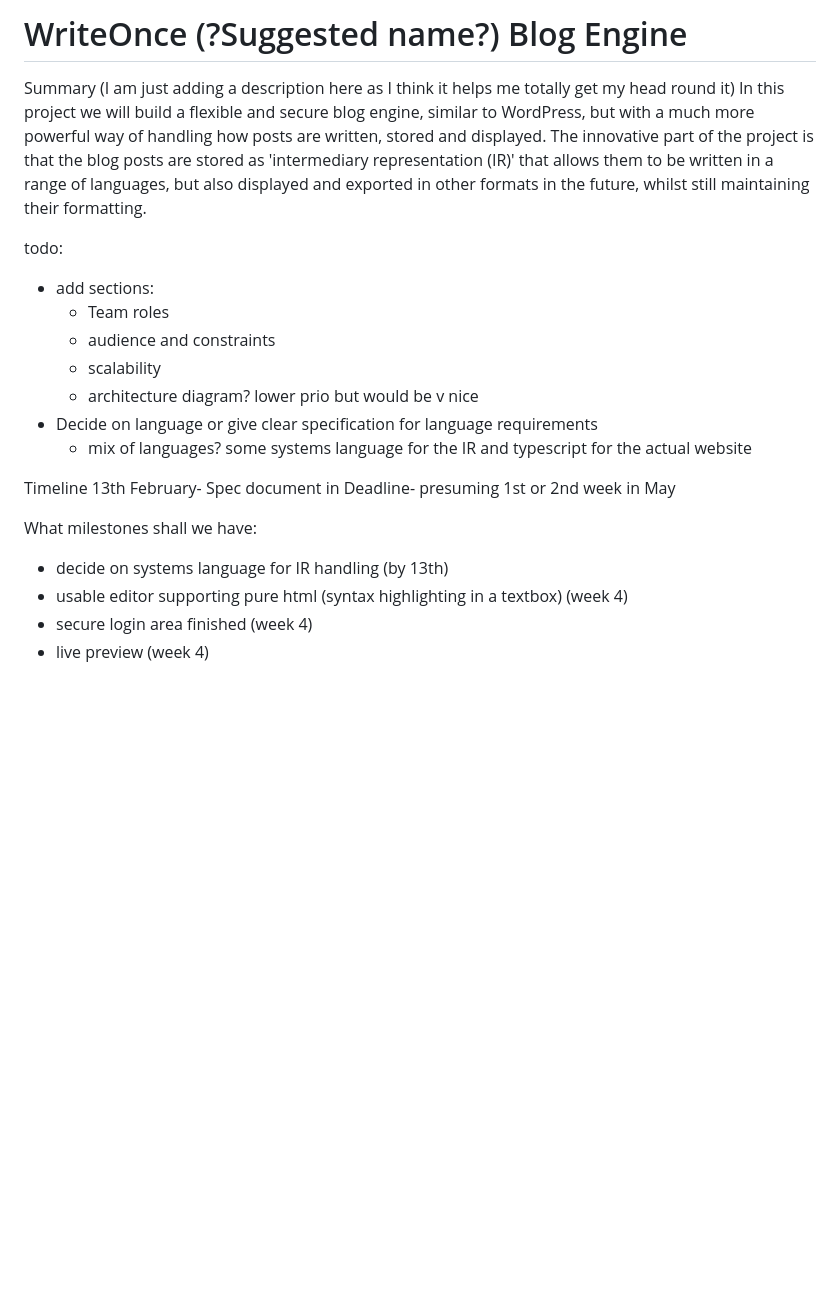
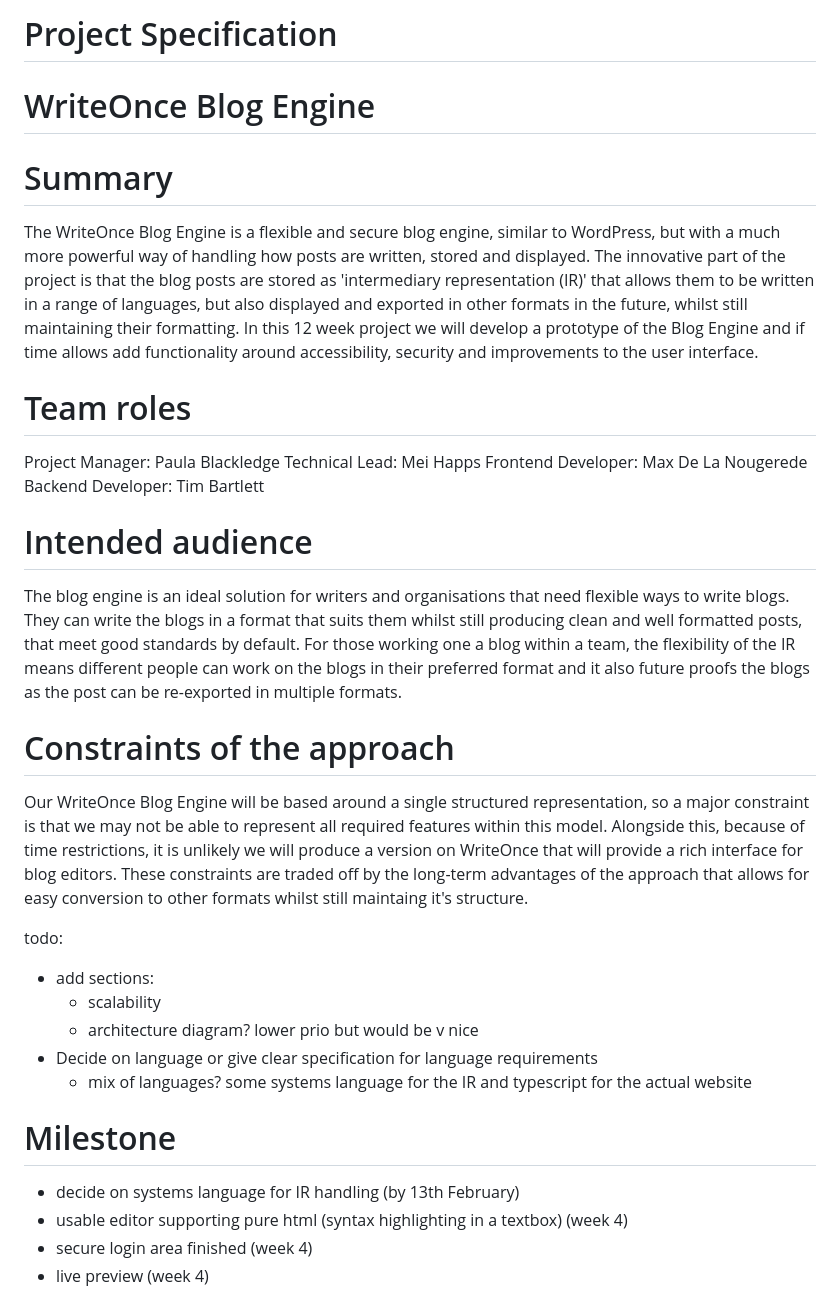
Before and after one commit to Sussex-ESRS-Team/writeOnce, a Markdown page: specification.md, the part around the change. Rendered like a GitHub page; blank space fills up the shorter version.

Commit message:
Revise project specification for WriteOnce Blog Engine
Updated project specification with detailed summary, team roles, intended audience, and constraints. Added milestones and todo items for further development.

```diff
--- a/specification.md
+++ b/specification.md
@@ -1,25 +1,35 @@
-# WriteOnce (?Suggested name?) Blog Engine
+# Project Specification
+# WriteOnce Blog Engine
 
-Summary
-(I am just adding a description here as I think it helps me totally get my head round it)
-In this project we will build a flexible and secure blog engine, similar to WordPress, but with a much more powerful way of handling how posts are written, stored and displayed.
-The innovative part of the project is that the blog posts are stored as 'intermediary representation (IR)' that allows them to be written in a range of languages, but also displayed and exported in other formats in the future, whilst still maintaining their formatting.
+# Summary
+
+The WriteOnce Blog Engine is a flexible and secure blog engine, similar to WordPress, but with a much more powerful way of handling how posts are written, stored and displayed.
+The innovative part of the project is that the blog posts are stored as 'intermediary representation (IR)' that allows them to be written in a range of languages, but also displayed and exported in other formats in the future, whilst still maintaining their formatting. In this 12 week project we will develop a prototype of the Blog Engine and if time allows add functionality around accessibility, security and improvements to the user interface.
+
+# Team roles
+
+Project Manager: Paula Blackledge
+Technical Lead: Mei Happs
+Frontend Developer: Max De La Nougerede
+Backend Developer: Tim Bartlett
+
+# Intended audience
+
+The blog engine is an ideal solution for writers and organisations that need flexible ways to write blogs. They can write the blogs in a format that suits them whilst still producing clean and well formatted posts, that meet good standards by default. For those working one a blog within a team, the flexibility of the IR means different people can work on the blogs in their preferred format and it also future proofs the blogs as the post can be re-exported in multiple formats.
+
+# Constraints of the approach
+Our WriteOnce Blog Engine will be based around a single structured representation, so a major constraint is that we may not be able to represent all required features within this model. Alongside this, because of time restrictions, it is unlikely we will produce a version on WriteOnce that will provide a rich interface for blog editors. These constraints are traded off by the long-term advantages of the approach that allows for easy conversion to other formats whilst still maintaing it's structure.
 
 todo:
 - add sections:
-  - Team roles
-  - audience and constraints
   - scalability
   - architecture diagram? lower prio but would be v nice
 - Decide on language or give clear specification for language requirements
   - mix of languages? some systems language for the IR and typescript for the actual website
 
-Timeline
-13th February- Spec document in
-Deadline- presuming 1st or 2nd week in May
+# Milestone
 
-What milestones shall we have:
-- decide on systems language for IR handling (by 13th)
+- decide on systems language for IR handling (by 13th February)
 - usable editor supporting pure html (syntax highlighting in a textbox) (week 4)
 - secure login area finished (week 4)
 - live preview (week 4)
```
